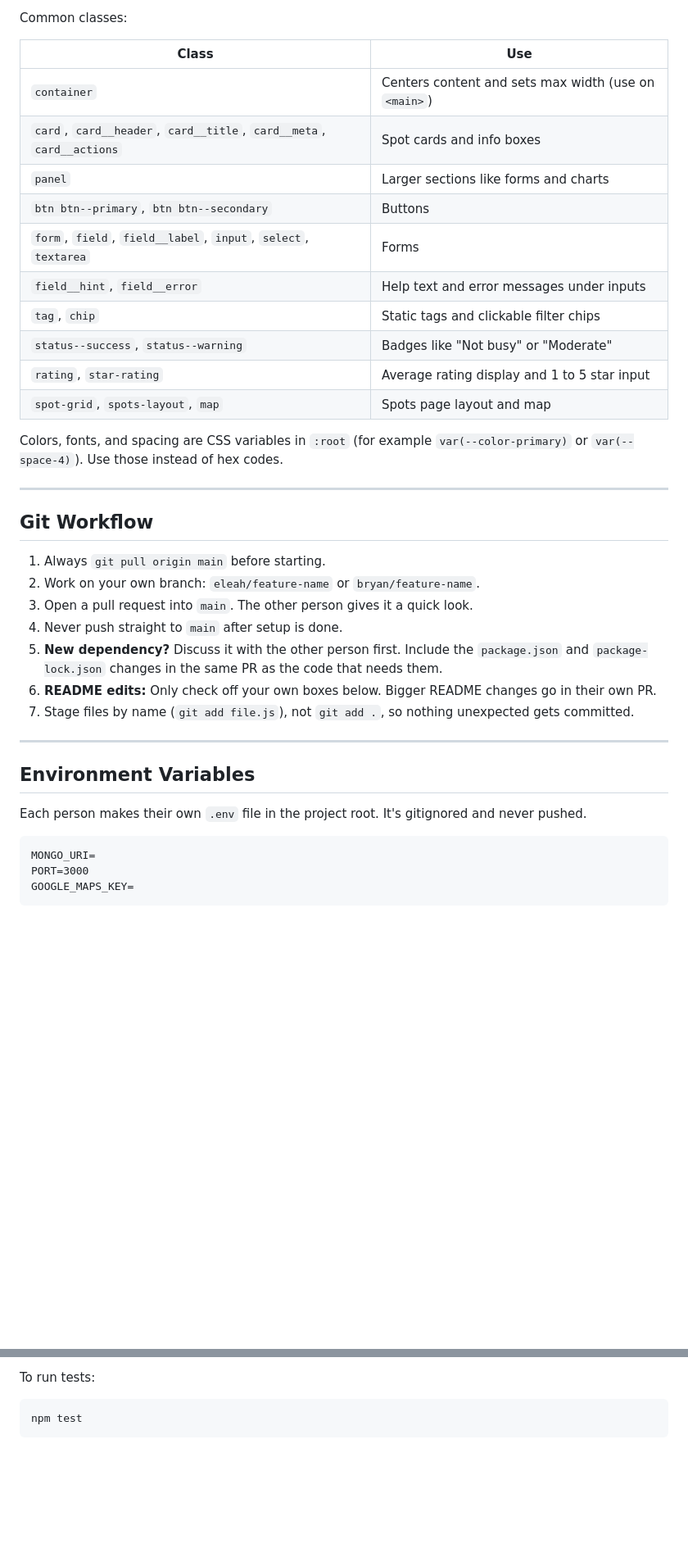
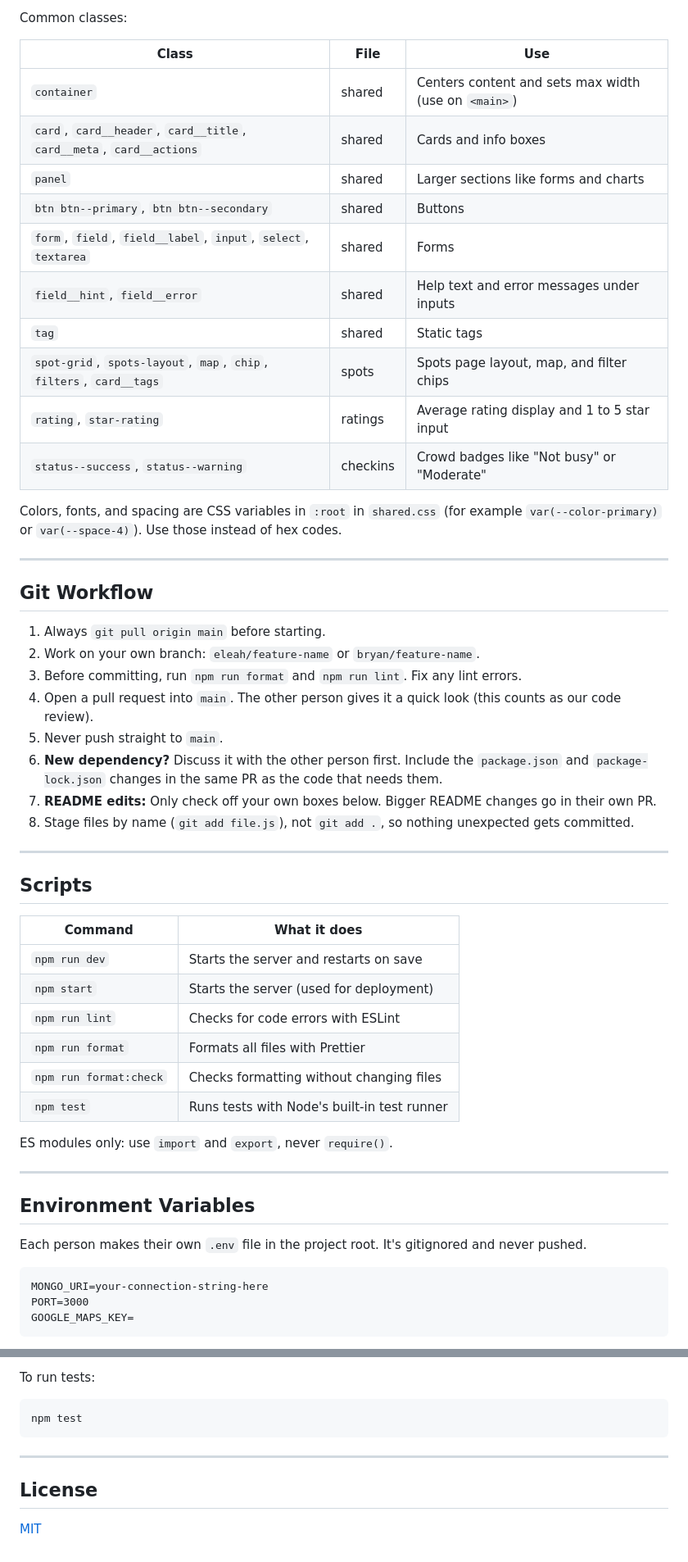
Before and after one commit to BryanSJamesDev/study-spot-finder, a Markdown page: README.md, 2 parts joined by grey strips. Shown at 82% size. Drawn GitHub-style; blank space fills up the shorter version.

Commit message:
Update README with rubric checklist, CSS modules, scripts, and roadmap

```diff
--- a/README.md
+++ b/README.md
@@ -85,20 +110,20 @@ Every page links `css/shared.css` and uses the same nav. To start a new page, co
 
 Common classes:
 
-| Class                                                                | Use                                                  |
-| -------------------------------------------------------------------- | ---------------------------------------------------- |
-| `container`                                                          | Centers content and sets max width (use on `<main>`) |
-| `card`, `card__header`, `card__title`, `card__meta`, `card__actions` | Spot cards and info boxes                            |
-| `panel`                                                              | Larger sections like forms and charts                |
-| `btn btn--primary`, `btn btn--secondary`                             | Buttons                                              |
-| `form`, `field`, `field__label`, `input`, `select`, `textarea`       | Forms                                                |
-| `field__hint`, `field__error`                                        | Help text and error messages under inputs            |
-| `tag`, `chip`                                                        | Static tags and clickable filter chips               |
-| `status--success`, `status--warning`                                 | Badges like "Not busy" or "Moderate"                 |
-| `rating`, `star-rating`                                              | Average rating display and 1 to 5 star input         |
-| `spot-grid`, `spots-layout`, `map`                                   | Spots page layout and map                            |
+| Class | File | Use |
+|-------|------|-----|
+| `container` | shared | Centers content and sets max width (use on `<main>`) |
+| `card`, `card__header`, `card__title`, `card__meta`, `card__actions` | shared | Cards and info boxes |
+| `panel` | shared | Larger sections like forms and charts |
+| `btn btn--primary`, `btn btn--secondary` | shared | Buttons |
+| `form`, `field`, `field__label`, `input`, `select`, `textarea` | shared | Forms |
+| `field__hint`, `field__error` | shared | Help text and error messages under inputs |
+| `tag` | shared | Static tags |
+| `spot-grid`, `spots-layout`, `map`, `chip`, `filters`, `card__tags` | spots | Spots page layout, map, and filter chips |
+| `rating`, `star-rating` | ratings | Average rating display and 1 to 5 star input |
+| `status--success`, `status--warning` | checkins | Crowd badges like "Not busy" or "Moderate" |
 
-Colors, fonts, and spacing are CSS variables in `:root` (for example `var(--color-primary)` or `var(--space-4)`). Use those instead of hex codes.
+Colors, fonts, and spacing are CSS variables in `:root` in `shared.css` (for example `var(--color-primary)` or `var(--space-4)`). Use those instead of hex codes.
 
 ---
 
@@ -106,11 +131,27 @@ Colors, fonts, and spacing are CSS variables in `:root` (for example `var(--colo
 
 1. Always `git pull origin main` before starting.
 2. Work on your own branch: `eleah/feature-name` or `bryan/feature-name`.
-3. Open a pull request into `main`. The other person gives it a quick look.
-4. Never push straight to `main` after setup is done.
-5. **New dependency?** Discuss it with the other person first. Include the `package.json` and `package-lock.json` changes in the same PR as the code that needs them.
-6. **README edits:** Only check off your own boxes below. Bigger README changes go in their own PR.
-7. Stage files by name (`git add file.js`), not `git add .`, so nothing unexpected gets committed.
+3. Before committing, run `npm run format` and `npm run lint`. Fix any lint errors.
+4. Open a pull request into `main`. The other person gives it a quick look (this counts as our code review).
+5. Never push straight to `main`.
+6. **New dependency?** Discuss it with the other person first. Include the `package.json` and `package-lock.json` changes in the same PR as the code that needs them.
+7. **README edits:** Only check off your own boxes below. Bigger README changes go in their own PR.
+8. Stage files by name (`git add file.js`), not `git add .`, so nothing unexpected gets committed.
+
+---
+
+## Scripts
+
+| Command | What it does |
+|---------|--------------|
+| `npm run dev` | Starts the server and restarts on save |
+| `npm start` | Starts the server (used for deployment) |
+| `npm run lint` | Checks for code errors with ESLint |
+| `npm run format` | Formats all files with Prettier |
+| `npm run format:check` | Checks formatting without changing files |
+| `npm test` | Runs tests with Node's built-in test runner |
+
+ES modules only: use `import` and `export`, never `require()`.
 
 ---
 
@@ -118,7 +159,7 @@ Colors, fonts, and spacing are CSS variables in `:root` (for example `var(--colo
 
 Each person makes their own `.env` file in the project root. It's gitignored and never pushed.
 
-    MONGO_URI=
+    MONGO_URI=your-connection-string-here
     PORT=3000
     GOOGLE_MAPS_KEY=
 
@@ -230,3 +306,9 @@ Use `localhost:3000`, not VS Code's Live Server. Live Server can show the HTML,
 To run tests:
 
     npm test
+
+---
+
+## License
+
+[MIT](LICENSE)
```
Also changed, not shown: other parts of README.md (+109 -49 lines).
